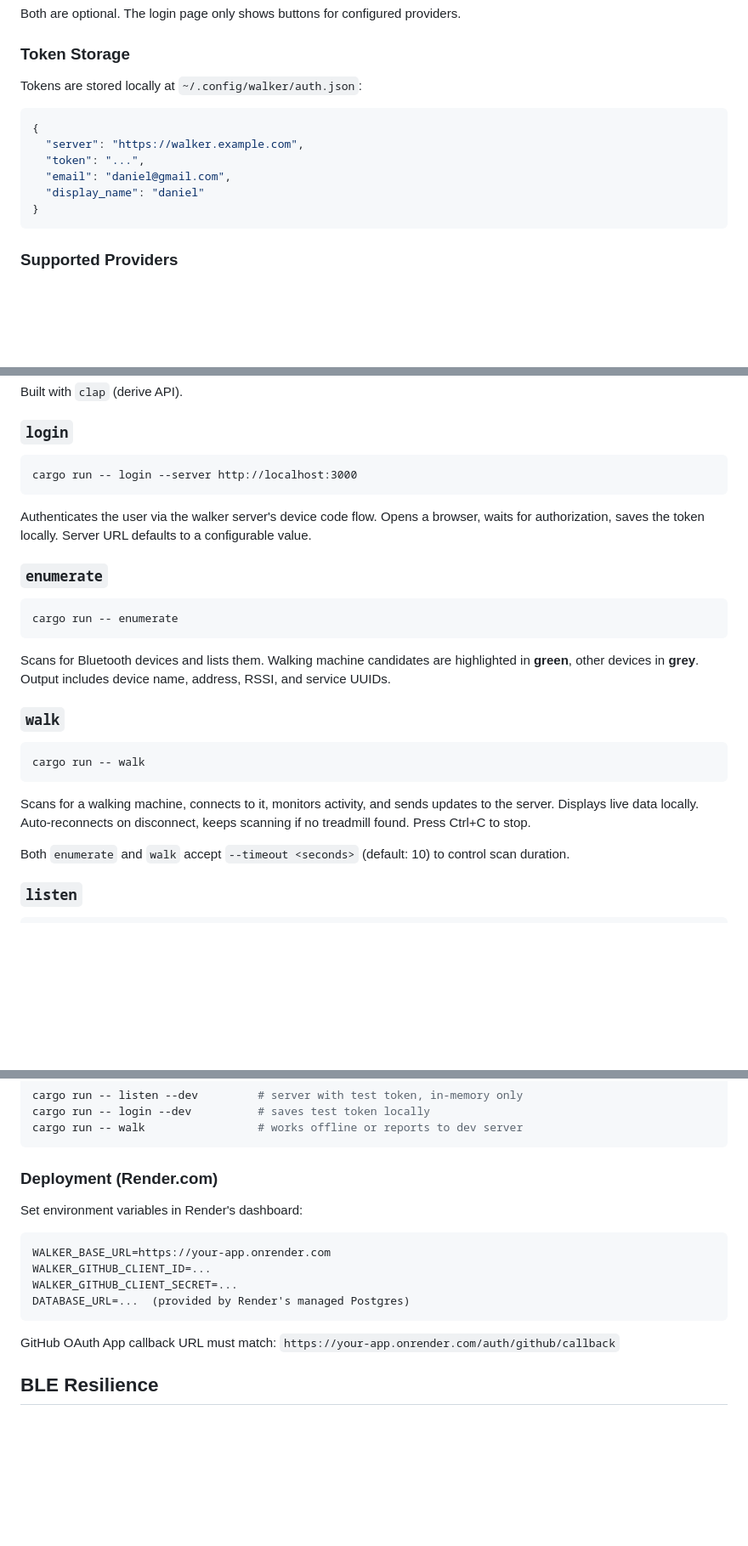
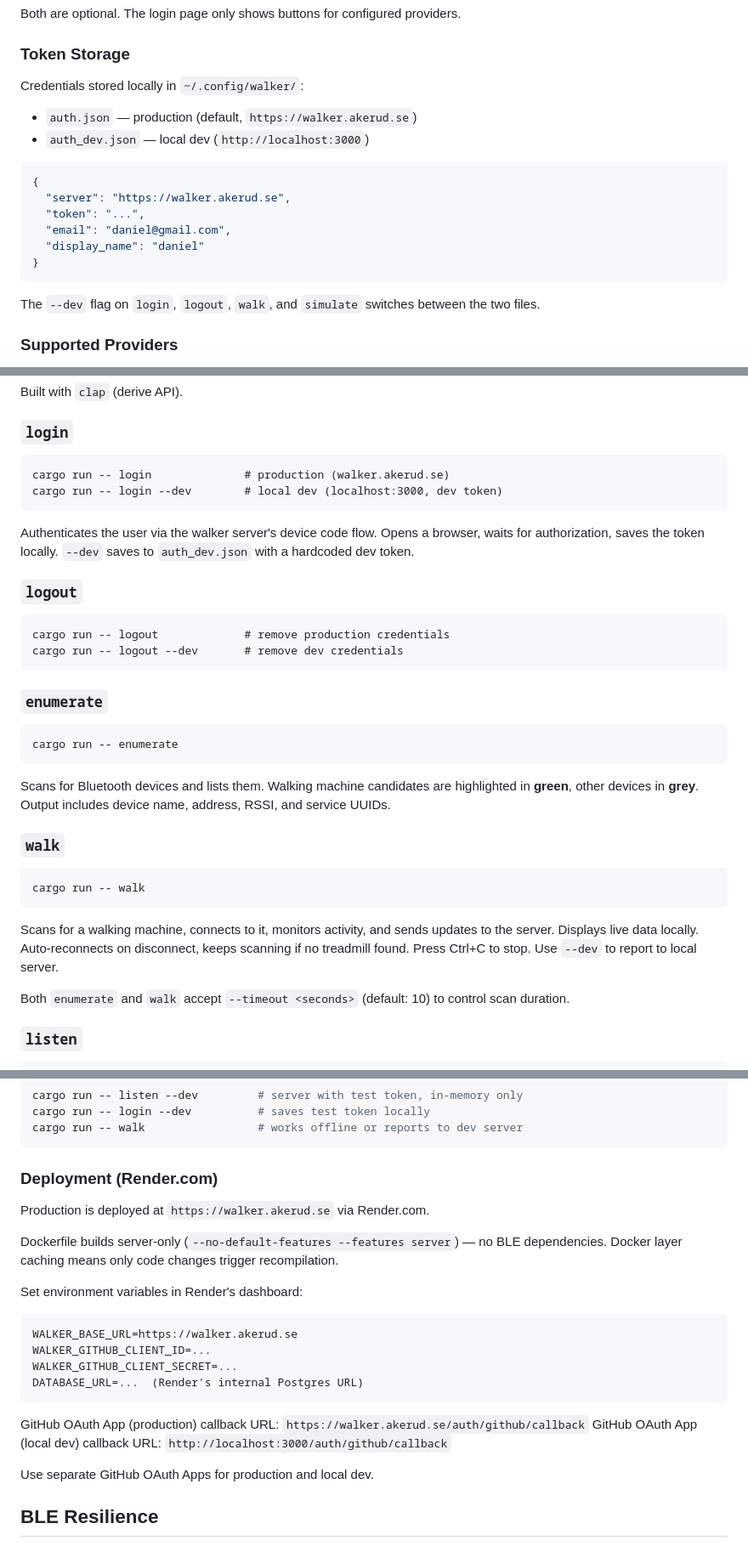
Before and after one commit to apanloco/walker, a Markdown page: CLAUDE.md, 3 parts joined by grey strips. Shown at 85% size. GitHub-like rendering; blank space fills up the shorter version.

Commit message:
Update CLAUDE.md with recent changes
Dev/prod auth split, idle timeout, logout command, deployment details,
updated build examples.

Co-Authored-By: Claude Opus 4.6 (1M context) <noreply@anthropic.com>

````diff
--- a/CLAUDE.md
+++ b/CLAUDE.md
@@ -345,15 +345,20 @@ Both are optional. The login page only shows buttons for configured providers.
 
 ### Token Storage
 
-Tokens are stored locally at `~/.config/walker/auth.json`:
+Credentials stored locally in `~/.config/walker/`:
+- `auth.json` — production (default, `https://walker.akerud.se`)
+- `auth_dev.json` — local dev (`http://localhost:3000`)
+
 ```json
 {
-  "server": "https://walker.example.com",
+  "server": "https://walker.akerud.se",
   "token": "...",
   "email": "daniel@gmail.com",
   "display_name": "daniel"
 }
 ```
+
+The `--dev` flag on `login`, `logout`, `walk`, and `simulate` switches between the two files.
 
 ### Supported Providers
 
@@ -385,10 +390,18 @@ Built with `clap` (derive API).
 ### `login`
 
 ```
-cargo run -- login --server http://localhost:3000
+cargo run -- login              # production (walker.akerud.se)
+cargo run -- login --dev        # local dev (localhost:3000, dev token)
 ```
 
-Authenticates the user via the walker server's device code flow. Opens a browser, waits for authorization, saves the token locally. Server URL defaults to a configurable value.
+Authenticates the user via the walker server's device code flow. Opens a browser, waits for authorization, saves the token locally. `--dev` saves to `auth_dev.json` with a hardcoded dev token.
+
+### `logout`
+
+```
+cargo run -- logout             # remove production credentials
+cargo run -- logout --dev       # remove dev credentials
+```
 
 ### `enumerate`
 
@@ -404,7 +417,7 @@ Scans for Bluetooth devices and lists them. Walking machine candidates are highl
 cargo run -- walk
 ```
 
-Scans for a walking machine, connects to it, monitors activity, and sends updates to the server. Displays live data locally. Auto-reconnects on disconnect, keeps scanning if no treadmill found. Press Ctrl+C to stop.
+Scans for a walking machine, connects to it, monitors activity, and sends updates to the server. Displays live data locally. Auto-reconnects on disconnect, keeps scanning if no treadmill found. Press Ctrl+C to stop. Use `--dev` to report to local server.
 
 Both `enumerate` and `walk` accept `--timeout <seconds>` (default: 10) to control scan duration.
 
@@ -487,15 +500,22 @@ cargo run -- walk                 # works offline or reports to dev server
 
 ### Deployment (Render.com)
 
+Production is deployed at `https://walker.akerud.se` via Render.com.
+
+Dockerfile builds server-only (`--no-default-features --features server`) — no BLE dependencies. Docker layer caching means only code changes trigger recompilation.
+
 Set environment variables in Render's dashboard:
 ```
-WALKER_BASE_URL=https://your-app.onrender.com
+WALKER_BASE_URL=https://walker.akerud.se
 WALKER_GITHUB_CLIENT_ID=...
 WALKER_GITHUB_CLIENT_SECRET=...
-DATABASE_URL=...  (provided by Render's managed Postgres)
+DATABASE_URL=...  (Render's internal Postgres URL)
 ```
 
-GitHub OAuth App callback URL must match: `https://your-app.onrender.com/auth/github/callback`
+GitHub OAuth App (production) callback URL: `https://walker.akerud.se/auth/github/callback`
+GitHub OAuth App (local dev) callback URL: `http://localhost:3000/auth/github/callback`
+
+Use separate GitHub OAuth Apps for production and local dev.
 
 ## BLE Resilience
 
````
Also changed, not shown: other parts of CLAUDE.md (+7 -2 lines).
